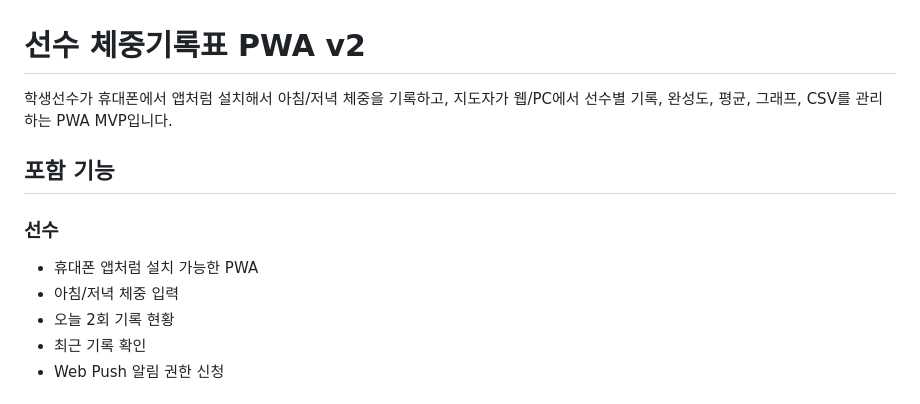
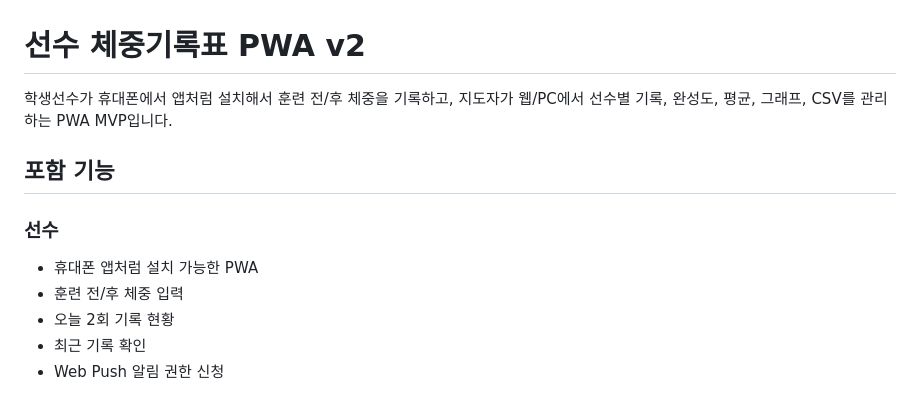
Before and after one commit to Misokim12/team-weight-app, a Markdown page: README.md, the part around one of its changes. Rendered like a GitHub page.

Commit message:
Update weight recording times in README

```diff
--- a/README.md
+++ b/README.md
@@ -1,13 +1,13 @@
 # 선수 체중기록표 PWA v2
 
-학생선수가 휴대폰에서 앱처럼 설치해서 아침/저녁 체중을 기록하고,
+학생선수가 휴대폰에서 앱처럼 설치해서 훈련 전/후 체중을 기록하고,
 지도자가 웹/PC에서 선수별 기록, 완성도, 평균, 그래프, CSV를 관리하는 PWA MVP입니다.
 
 ## 포함 기능
 
 ### 선수
 - 휴대폰 앱처럼 설치 가능한 PWA
-- 아침/저녁 체중 입력
+- 훈련 전/후 체중 입력
 - 오늘 2회 기록 현황
 - 최근 기록 확인
 - Web Push 알림 권한 신청
```
Also changed, not shown: other parts of README.md (+2 -2 lines).
